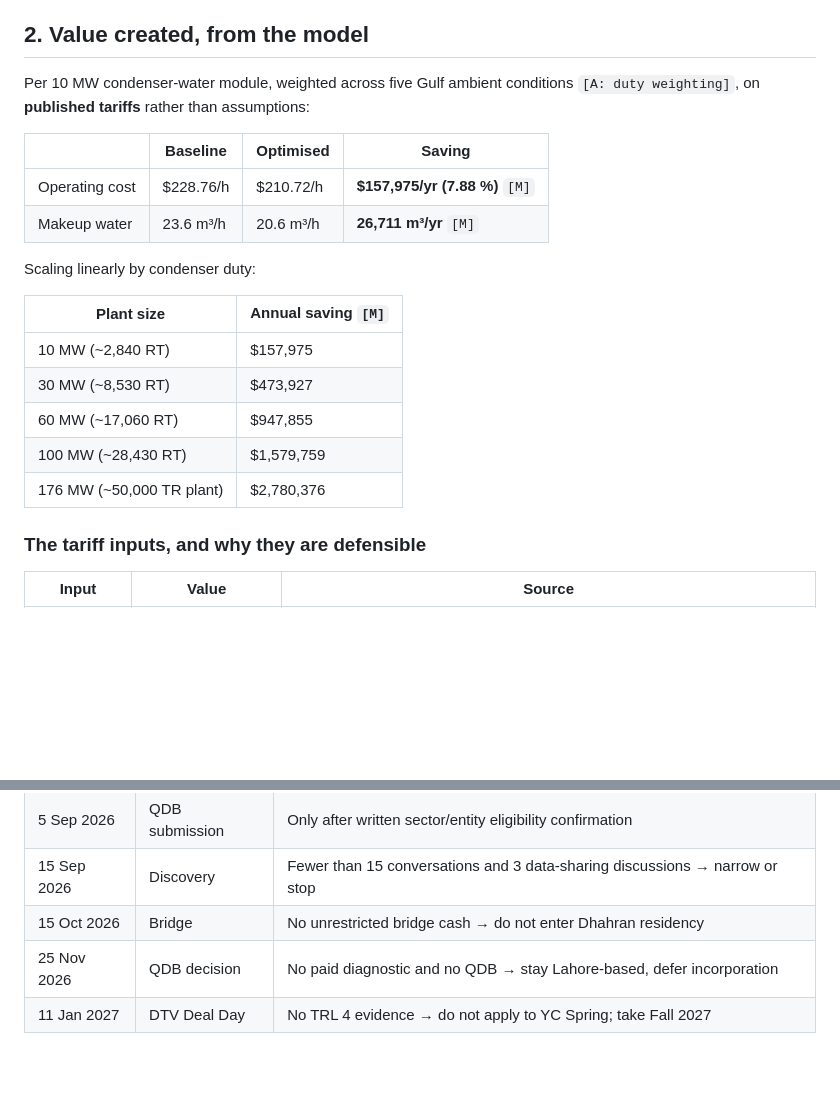
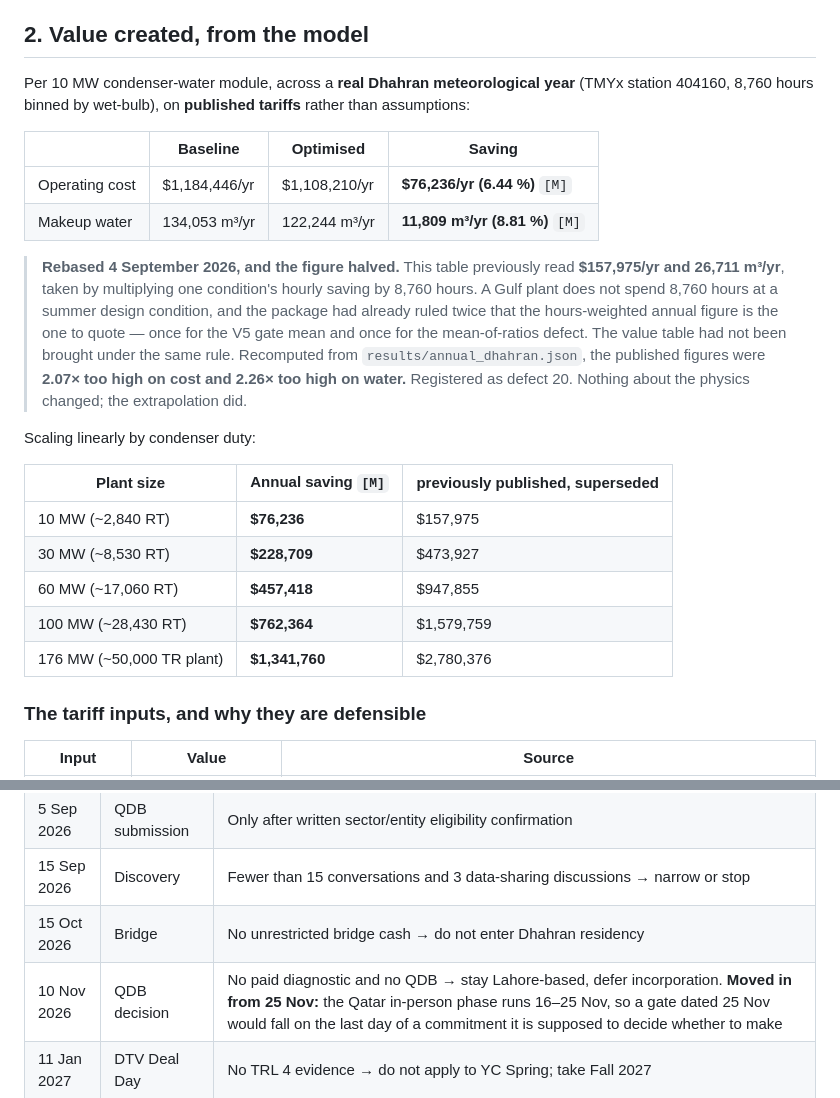
Before and after one commit to furqan5/mizan, a Markdown page: docs/commercialisation.md, 2 parts joined by grey strips. Rendered like a GitHub page; blank space fills up the shorter version.

Commit message:
Defect 20: the value table extrapolated one hour across a whole year
commercialisation.md section 2 is the only table a customer is ever shown, and
it gave the saving per 10 MW condenser module as $157,975/yr and 26,711 m3/yr.
Those came from multiplying ONE condition's hourly saving by 8,760 hours. A
Gulf plant does not spend 8,760 hours at a summer design condition.

This package had already ruled twice that the hours-weighted figure is the one
to quote -- once when the V5 gate mean was ruled out of commercial use, and
again for the mean-of-ratios defect. Both fixes were applied to the gate
documents. Neither was applied to the commercial one, which nobody thought to
re-read because its numbers had not changed.

Recomputed against results/annual_dhahran.json, per 10 MW module:

                     published        weather-weighted   ratio
  operating cost     $157,975/yr      $76,236/yr         2.07x
  makeup water       26,711 m3/yr     11,809 m3/yr       2.26x

  176 MW (50,000 TR) $2,780,376/yr    $1,341,760/yr

The physics did not change. The extrapolation did. Rebased in
commercialisation.md, application_answers.md and ../WHERE-WE-STAND.md, with
the superseded column kept beside the corrected one rather than deleted.

Consequence worth stating plainly: the annual value pool across the five named
Gulf accounts in market_dossier.md goes from roughly $70M/yr to roughly
$34M/yr. Still venture scale, and now the number the model actually supports.

The lesson is narrow and goes in the register: when a metric CONVENTION
changes, grep for the metric, not for the document you were thinking about.

Also here: the 25 Nov 2026 QDB kill gate in section 7 moved to 10 Nov. The
Qatar in-person phase runs 16-25 Nov, so a gate dated 25 Nov would have fallen
on the last day of the commitment it exists to decide whether to make.

Register: twenty found, nineteen fixed, one open. Audit 63 checks, passing.

Co-Authored-By: Claude Opus 5 <noreply@anthropic.com>

```diff
--- a/docs/commercialisation.md
+++ b/docs/commercialisation.md
@@ -25,22 +25,35 @@ The controller ships **read-only in shadow mode**. Blowdown and dosing stay advi
 
 ## 2. Value created, from the model
 
-Per 10 MW condenser-water module, weighted across five Gulf ambient conditions `[A: duty weighting]`, on **published tariffs** rather than assumptions:
+Per 10 MW condenser-water module, across a **real Dhahran meteorological year**
+(TMYx station 404160, 8,760 hours binned by wet-bulb), on **published tariffs**
+rather than assumptions:
 
 | | Baseline | Optimised | Saving |
 |---|---|---|---|
-| Operating cost | $228.76/h | $210.72/h | **$157,975/yr (7.88 %)** `[M]` |
-| Makeup water | 23.6 m³/h | 20.6 m³/h | **26,711 m³/yr** `[M]` |
+| Operating cost | $1,184,446/yr | $1,108,210/yr | **$76,236/yr (6.44 %)** `[M]` |
+| Makeup water | 134,053 m³/yr | 122,244 m³/yr | **11,809 m³/yr (8.81 %)** `[M]` |
+
+> **Rebased 4 September 2026, and the figure halved.** This table previously
+> read **$157,975/yr and 26,711 m³/yr**, taken by multiplying one condition's
+> hourly saving by 8,760 hours. A Gulf plant does not spend 8,760 hours at a
+> summer design condition, and the package had already ruled twice that the
+> hours-weighted annual figure is the one to quote — once for the V5 gate mean
+> and once for the mean-of-ratios defect. The value table had not been brought
+> under the same rule. Recomputed from `results/annual_dhahran.json`, the
+> published figures were **2.07× too high on cost and 2.26× too high on water.**
+> Registered as defect 20. Nothing about the physics changed; the extrapolation
+> did.
 
 Scaling linearly by condenser duty:
 
-| Plant size | Annual saving `[M]` |
-|---|---|
-| 10 MW (~2,840 RT) | $157,975 |
-| 30 MW (~8,530 RT) | $473,927 |
-| 60 MW (~17,060 RT) | $947,855 |
-| 100 MW (~28,430 RT) | $1,579,759 |
-| 176 MW (~50,000 TR plant) | $2,780,376 |
+| Plant size | Annual saving `[M]` | previously published, superseded |
+|---|---|---|
+| 10 MW (~2,840 RT) | **$76,236** | $157,975 |
+| 30 MW (~8,530 RT) | **$228,709** | $473,927 |
+| 60 MW (~17,060 RT) | **$457,418** | $947,855 |
+| 100 MW (~28,430 RT) | **$762,364** | $1,579,759 |
+| 176 MW (~50,000 TR plant) | **$1,341,760** | $2,780,376 |
 
 ### The tariff inputs, and why they are defensible
 
@@ -177,7 +190,7 @@ A third founder raises the bridge by roughly $5,000. The mitigation is that only
 | 5 Sep 2026 | QDB submission | Only after written sector/entity eligibility confirmation |
 | 15 Sep 2026 | Discovery | Fewer than 15 conversations and 3 data-sharing discussions → narrow or stop |
 | 15 Oct 2026 | Bridge | No unrestricted bridge cash → do not enter Dhahran residency |
-| 25 Nov 2026 | QDB decision | No paid diagnostic and no QDB → stay Lahore-based, defer incorporation |
+| 10 Nov 2026 | QDB decision | No paid diagnostic and no QDB → stay Lahore-based, defer incorporation. **Moved in from 25 Nov:** the Qatar in-person phase runs 16–25 Nov, so a gate dated 25 Nov would fall on the last day of a commitment it is supposed to decide whether to make |
 | 11 Jan 2027 | DTV Deal Day | No TRL 4 evidence → do not apply to YC Spring; take Fall 2027 |
 
 ## 8. What would falsify the business
```
Also changed, not shown: docs/application_answers.md (+1 -1 lines), docs/defect_register.md (+20 -1 lines).
